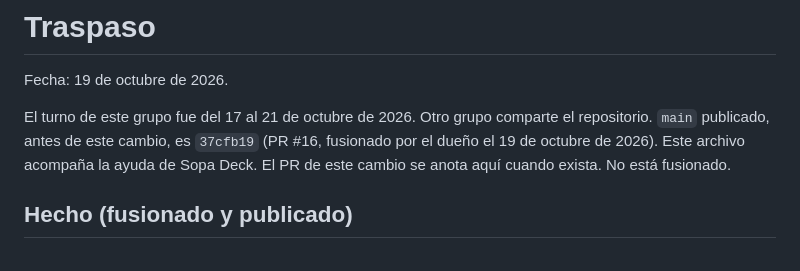
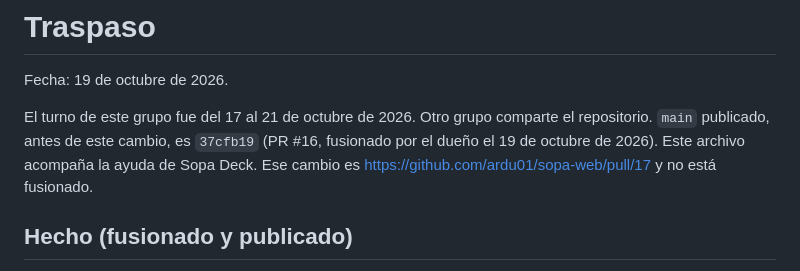
Before and after one commit to ardu01/sopa-web, a Markdown page: TRASPASO.md, the part around the change. GitHub-like rendering.

Commit message:
Anota en el traspaso el PR de la ayuda de Sopa Deck
Co-authored-by: ardu01 <ardu01@users.noreply.github.com>

```diff
--- a/TRASPASO.md
+++ b/TRASPASO.md
@@ -2,7 +2,7 @@
 
 Fecha: 19 de octubre de 2026.
 
-El turno de este grupo fue del 17 al 21 de octubre de 2026. Otro grupo comparte el repositorio. `main` publicado, antes de este cambio, es `37cfb19` (PR #16, fusionado por el dueño el 19 de octubre de 2026). Este archivo acompaña la ayuda de Sopa Deck. El PR de este cambio se anota aquí cuando exista. No está fusionado.
+El turno de este grupo fue del 17 al 21 de octubre de 2026. Otro grupo comparte el repositorio. `main` publicado, antes de este cambio, es `37cfb19` (PR #16, fusionado por el dueño el 19 de octubre de 2026). Este archivo acompaña la ayuda de Sopa Deck. Ese cambio es https://github.com/ardu01/sopa-web/pull/17 y no está fusionado.
 
 ## Hecho (fusionado y publicado)
 
```
